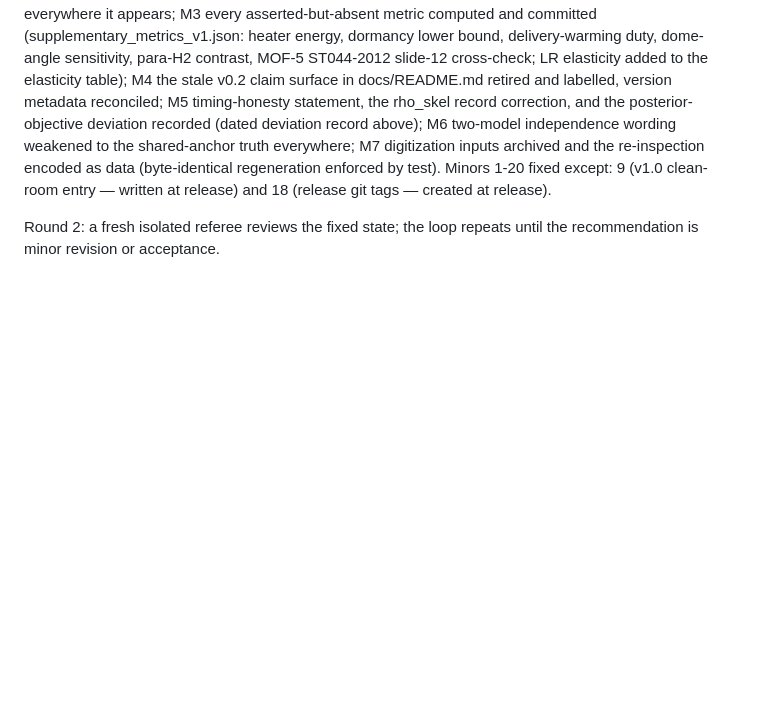
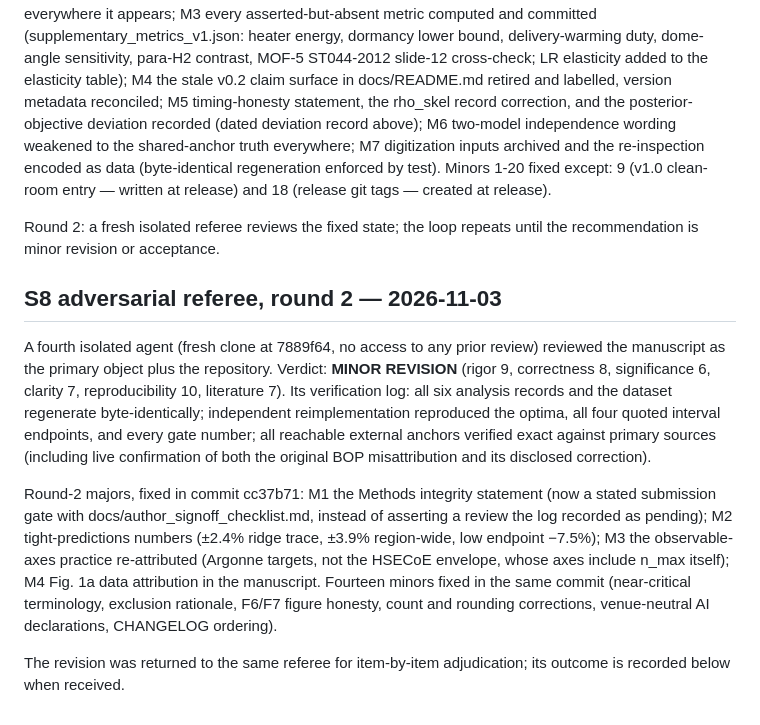
Before and after one commit to AvinGupta-ship-it/h2star, a Markdown page: docs/validation_plan.md, the part around the change. GitHub-like rendering; blank space fills up the shorter version.

Commit message:
Record S8 round 2 in the validation plan and AI usage log
Round-2 verdict (MINOR REVISION), its verification summary, the cc37b71
fixes, and the pending item-by-item revision adjudication, which will be
recorded when received.

```diff
--- a/docs/validation_plan.md
+++ b/docs/validation_plan.md
@@ -875,3 +875,28 @@ release) and 18 (release git tags — created at release).
 
 Round 2: a fresh isolated referee reviews the fixed state; the loop repeats
 until the recommendation is minor revision or acceptance.
+
+## S8 adversarial referee, round 2 — 2026-11-03
+
+A fourth isolated agent (fresh clone at 7889f64, no access to any prior
+review) reviewed the manuscript as the primary object plus the repository.
+Verdict: **MINOR REVISION** (rigor 9, correctness 8, significance 6,
+clarity 7, reproducibility 10, literature 7). Its verification log: all six
+analysis records and the dataset regenerate byte-identically; independent
+reimplementation reproduced the optima, all four quoted interval endpoints,
+and every gate number; all reachable external anchors verified exact against
+primary sources (including live confirmation of both the original BOP
+misattribution and its disclosed correction).
+
+Round-2 majors, fixed in commit cc37b71: M1 the Methods integrity statement
+(now a stated submission gate with docs/author_signoff_checklist.md, instead
+of asserting a review the log recorded as pending); M2 tight-predictions
+numbers (±2.4% ridge trace, ±3.9% region-wide, low endpoint −7.5%); M3 the
+observable-axes practice re-attributed (Argonne targets, not the HSECoE
+envelope, whose axes include n_max itself); M4 Fig. 1a data attribution in
+the manuscript. Fourteen minors fixed in the same commit (near-critical
+terminology, exclusion rationale, F6/F7 figure honesty, count and rounding
+corrections, venue-neutral AI declarations, CHANGELOG ordering).
+
+The revision was returned to the same referee for item-by-item
+adjudication; its outcome is recorded below when received.
```
Also changed, not shown: docs/ai_usage_log.md (+15 -0 lines).
